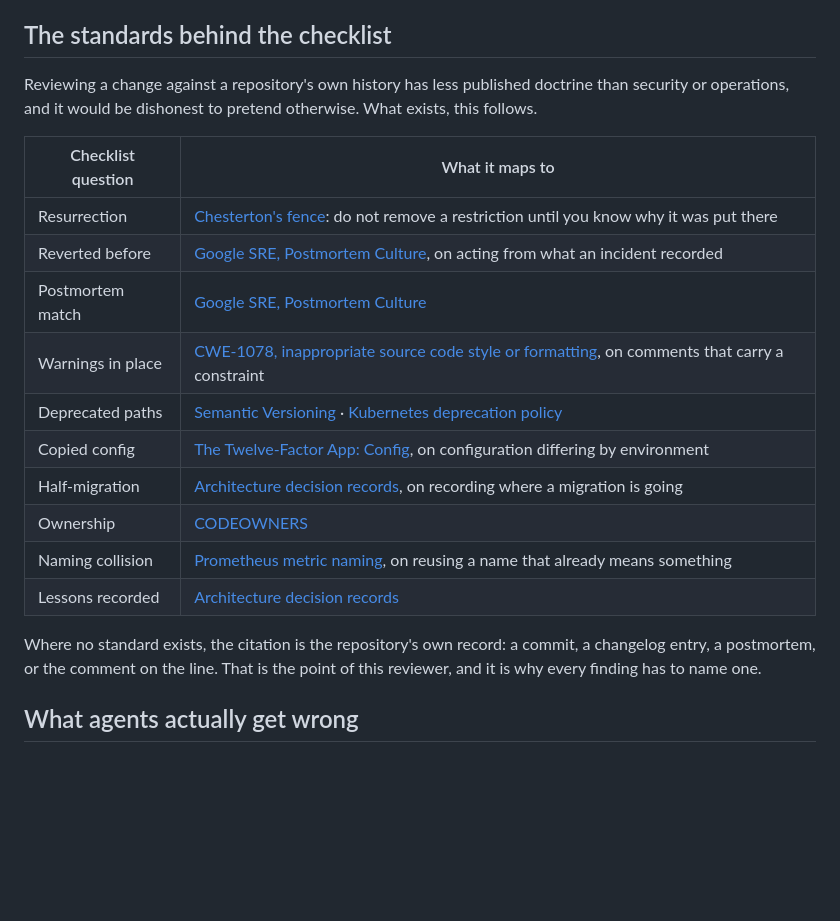
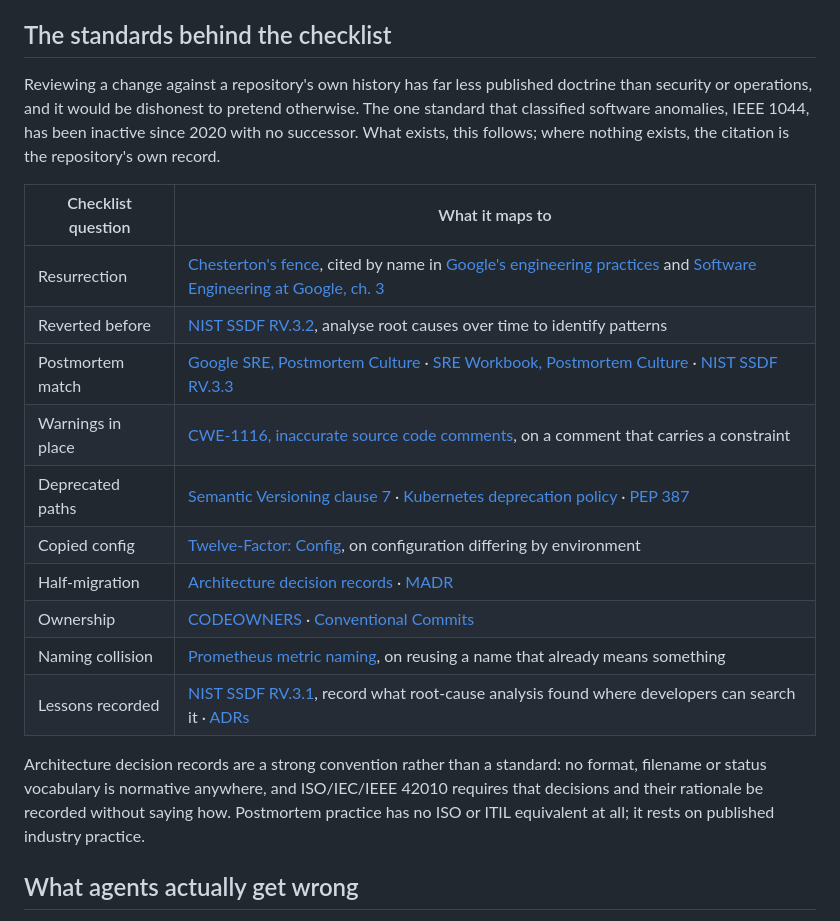
Before and after one commit to lazy-senior-dev/tenured, a Markdown page: README.md, the part around the change. Rendered like a GitHub page; blank space fills up the shorter version.

Commit message:
docs: correct the standards, and say where none exist
Three citations were wrong. OWASP Top 10:2025 is final, and its new items
on exceptional conditions and supply chain map almost exactly onto two of
the questions, so the 2021 references are gone. CWE-20 and CWE-703 are
marked discouraged for mapping, so the specific child is named instead of
the parent. The CERT standards moved off the old wiki.

Four of the Grump's questions, six of the SRE's, and most of Tenured's have
no numbered control anywhere. Those rows now say so and cite the operations
or process reference that does exist, rather than stretching an identifier
to fit. AWS Well-Architected covers the deploy concerns no Kubernetes
benchmark does, and NIST SSDF RV.3 covers what Tenured is for.

```diff
--- a/README.md
+++ b/README.md
@@ -177,25 +177,28 @@ One file, [`rules/tenured.md`](rules/tenured.md), is the whole ruleset. Every ad
 
 ## The standards behind the checklist
 
-Reviewing a change against a repository's own history has less published doctrine than security or
-operations, and it would be dishonest to pretend otherwise. What exists, this follows.
+Reviewing a change against a repository's own history has far less published doctrine than security
+or operations, and it would be dishonest to pretend otherwise. The one standard that classified
+software anomalies, IEEE 1044, has been inactive since 2020 with no successor. What exists, this
+follows; where nothing exists, the citation is the repository's own record.
 
 | Checklist question | What it maps to |
 |---|---|
-| Resurrection | [Chesterton's fence](https://en.wikipedia.org/wiki/G._K._Chesterton#Chesterton's_fence): do not remove a restriction until you know why it was put there |
-| Reverted before | [Google SRE, Postmortem Culture](https://sre.google/sre-book/postmortem-culture/), on acting from what an incident recorded |
-| Postmortem match | [Google SRE, Postmortem Culture](https://sre.google/sre-book/postmortem-culture/) |
-| Warnings in place | [CWE-1078, inappropriate source code style or formatting](https://cwe.mitre.org/data/definitions/1078.html), on comments that carry a constraint |
-| Deprecated paths | [Semantic Versioning](https://semver.org/) · [Kubernetes deprecation policy](https://kubernetes.io/docs/reference/using-api/deprecation-policy/) |
-| Copied config | [The Twelve-Factor App: Config](https://12factor.net/config), on configuration differing by environment |
-| Half-migration | [Architecture decision records](https://adr.github.io/), on recording where a migration is going |
-| Ownership | [CODEOWNERS](https://docs.github.com/en/repositories/managing-your-repositorys-settings-and-features/customizing-your-repository/about-code-owners) |
+| Resurrection | [Chesterton's fence](https://en.wikipedia.org/wiki/G._K._Chesterton), cited by name in [Google's engineering practices](https://google.github.io/eng-practices/review/developer/cl-descriptions.html) and [Software Engineering at Google, ch. 3](https://abseil.io/resources/swe-book/html/ch03.html) |
+| Reverted before | [NIST SSDF RV.3.2](https://csrc.nist.gov/projects/ssdf), analyse root causes over time to identify patterns |
+| Postmortem match | [Google SRE, Postmortem Culture](https://sre.google/sre-book/postmortem-culture/) · [SRE Workbook, Postmortem Culture](https://sre.google/workbook/postmortem-culture/) · [NIST SSDF RV.3.3](https://csrc.nist.gov/projects/ssdf) |
+| Warnings in place | [CWE-1116, inaccurate source code comments](https://cwe.mitre.org/data/definitions/1116.html), on a comment that carries a constraint |
+| Deprecated paths | [Semantic Versioning clause 7](https://semver.org/spec/v2.0.0.html) · [Kubernetes deprecation policy](https://kubernetes.io/docs/reference/using-api/deprecation-policy/) · [PEP 387](https://peps.python.org/pep-0387/) |
+| Copied config | [Twelve-Factor: Config](https://12factor.net/config), on configuration differing by environment |
+| Half-migration | [Architecture decision records](https://adr.github.io/) · [MADR](https://adr.github.io/madr/) |
+| Ownership | [CODEOWNERS](https://docs.github.com/en/repositories/managing-your-repositorys-settings-and-features/customizing-your-repository/about-code-owners) · [Conventional Commits](https://www.conventionalcommits.org/en/v1.0.0/) |
 | Naming collision | [Prometheus metric naming](https://prometheus.io/docs/practices/naming/), on reusing a name that already means something |
-| Lessons recorded | [Architecture decision records](https://adr.github.io/) |
+| Lessons recorded | [NIST SSDF RV.3.1](https://csrc.nist.gov/projects/ssdf), record what root-cause analysis found where developers can search it · [ADRs](https://adr.github.io/) |
 
-Where no standard exists, the citation is the repository's own record: a commit, a changelog entry,
-a postmortem, or the comment on the line. That is the point of this reviewer, and it is why every
-finding has to name one.
+Architecture decision records are a strong convention rather than a standard: no format, filename or
+status vocabulary is normative anywhere, and ISO/IEC/IEEE 42010
+requires that decisions and their rationale be recorded without saying how. Postmortem practice has
+no ISO or ITIL equivalent at all; it rests on published industry practice.
 
 ## What agents actually get wrong
 
```
